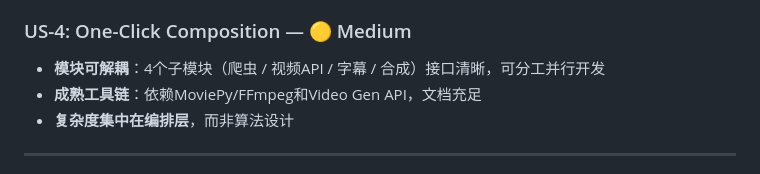
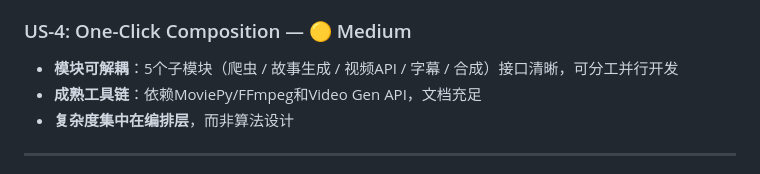
Before and after one commit to keeker765/aiedio, a Markdown page: docs/MVP_Assessment/MVP_CN.md, the part around the change. Drawn GitHub-style.

```diff
--- a/docs/MVP_Assessment/MVP_CN.md
+++ b/docs/MVP_Assessment/MVP_CN.md
@@ -28,7 +28,7 @@
 
 ### US-4: One-Click Composition — 🟡 Medium
 
-- **模块可解耦**：4个子模块（爬虫 / 视频API / 字幕 / 合成）接口清晰，可分工并行开发
+- **模块可解耦**：5个子模块（爬虫 / 故事生成 / 视频API / 字幕 / 合成）接口清晰，可分工并行开发
 - **成熟工具链**：依赖MoviePy/FFmpeg和Video Gen API，文档充足
 - **复杂度集中在编排层**，而非算法设计
 
```
Also changed, not shown: docs/MVP_Assessment/MVP_EN.md (+1 -1 lines).
